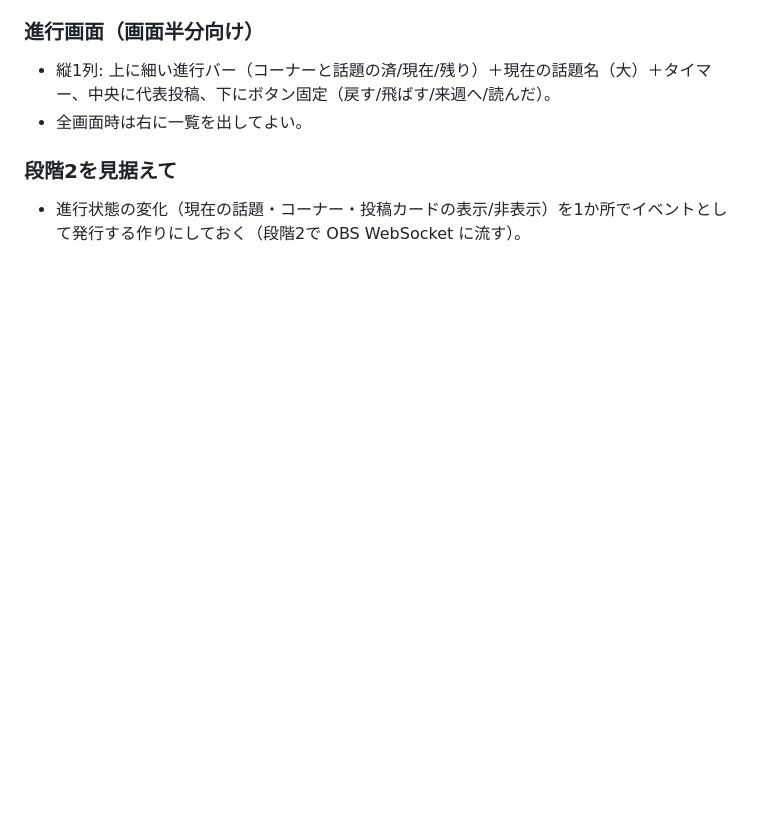
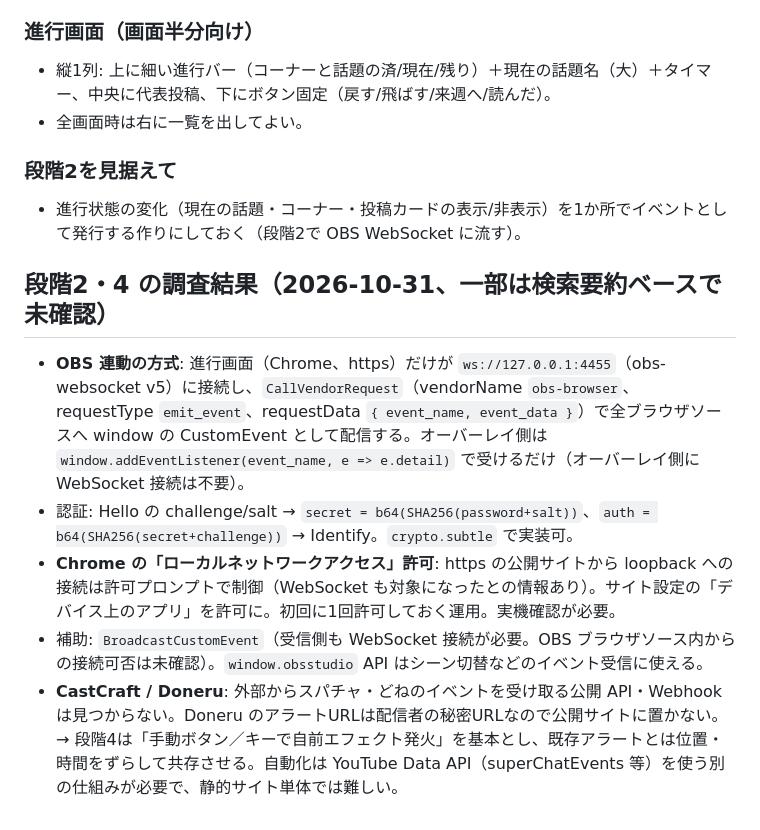
Before and after one commit to nichijowork-rgb/X-trend, a Markdown page: docs/SHOW_V2_PLAN.md, the part around the change. GitHub-like rendering; blank space fills up the shorter version.

Commit message:
Show v2 plan: record OBS/CastCraft/Doneru research findings
Co-Authored-By: Claude Opus 5.5 <noreply@anthropic.com>
Claude-Session: https://claude.ai/code/session_01Rfdck7xGg23h9LbbGz8W9N

```diff
--- a/docs/SHOW_V2_PLAN.md
+++ b/docs/SHOW_V2_PLAN.md
@@ -57,3 +57,10 @@
 
 ### 段階2を見据えて
 - 進行状態の変化（現在の話題・コーナー・投稿カードの表示/非表示）を1か所でイベントとして発行する作りにしておく（段階2で OBS WebSocket に流す）。
+
+## 段階2・4 の調査結果（2026-10-31、一部は検索要約ベースで未確認）
+- **OBS 連動の方式**: 進行画面（Chrome、https）だけが `ws://127.0.0.1:4455`（obs-websocket v5）に接続し、`CallVendorRequest`（vendorName `obs-browser`、requestType `emit_event`、requestData `{ event_name, event_data }`）で全ブラウザソースへ window の CustomEvent として配信する。オーバーレイ側は `window.addEventListener(event_name, e => e.detail)` で受けるだけ（オーバーレイ側に WebSocket 接続は不要）。
+- 認証: Hello の challenge/salt → `secret = b64(SHA256(password+salt))`、`auth = b64(SHA256(secret+challenge))` → Identify。`crypto.subtle` で実装可。
+- **Chrome の「ローカルネットワークアクセス」許可**: https の公開サイトから loopback への接続は許可プロンプトで制御（WebSocket も対象になったとの情報あり）。サイト設定の「デバイス上のアプリ」を許可に。初回に1回許可しておく運用。実機確認が必要。
+- 補助: `BroadcastCustomEvent`（受信側も WebSocket 接続が必要。OBS ブラウザソース内からの接続可否は未確認）。`window.obsstudio` API はシーン切替などのイベント受信に使える。
+- **CastCraft / Doneru**: 外部からスパチャ・どねのイベントを受け取る公開 API・Webhook は見つからない。Doneru のアラートURLは配信者の秘密URLなので公開サイトに置かない。→ 段階4は「手動ボタン／キーで自前エフェクト発火」を基本とし、既存アラートとは位置・時間をずらして共存させる。自動化は YouTube Data API（superChatEvents 等）を使う別の仕組みが必要で、静的サイト単体では難しい。
```
